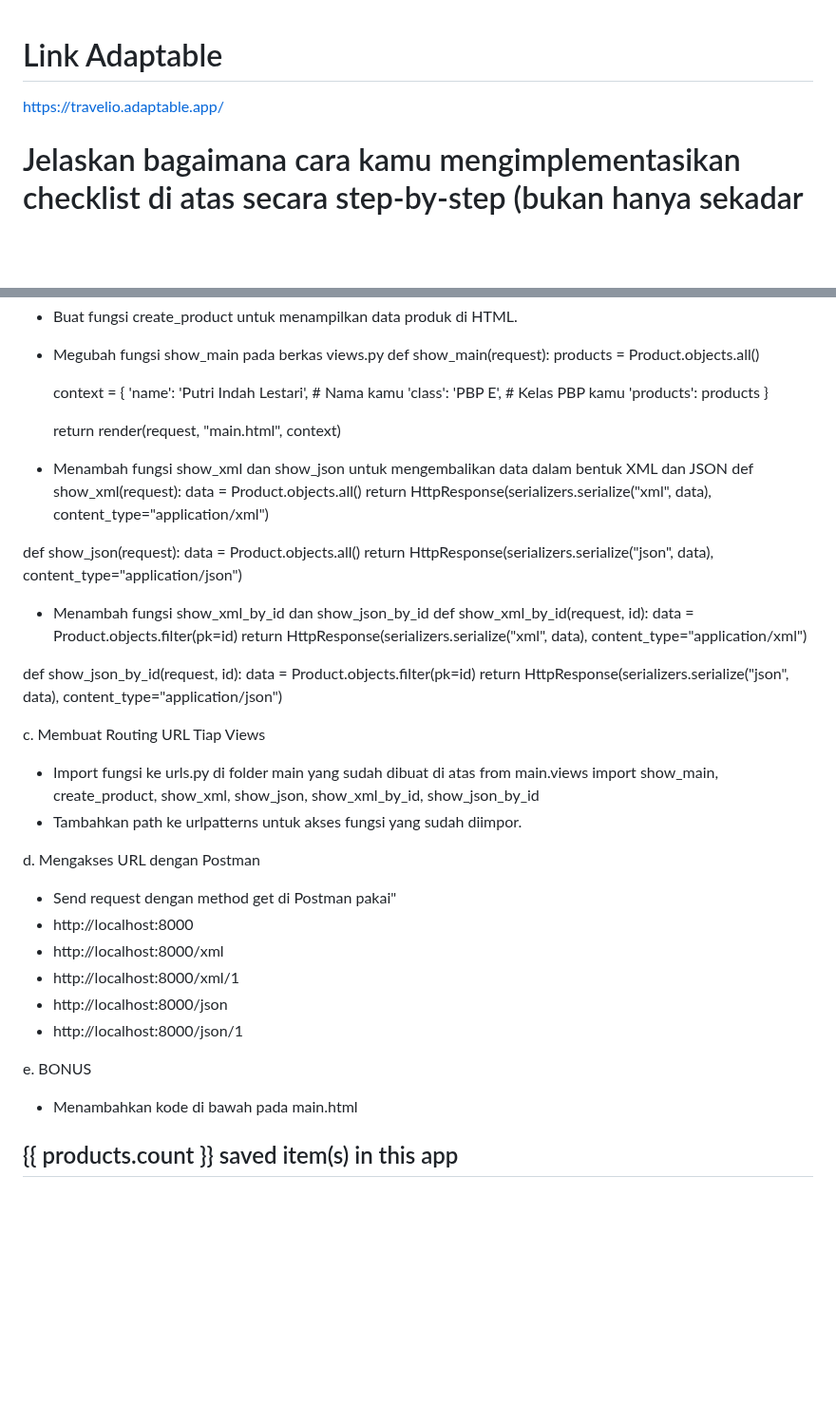
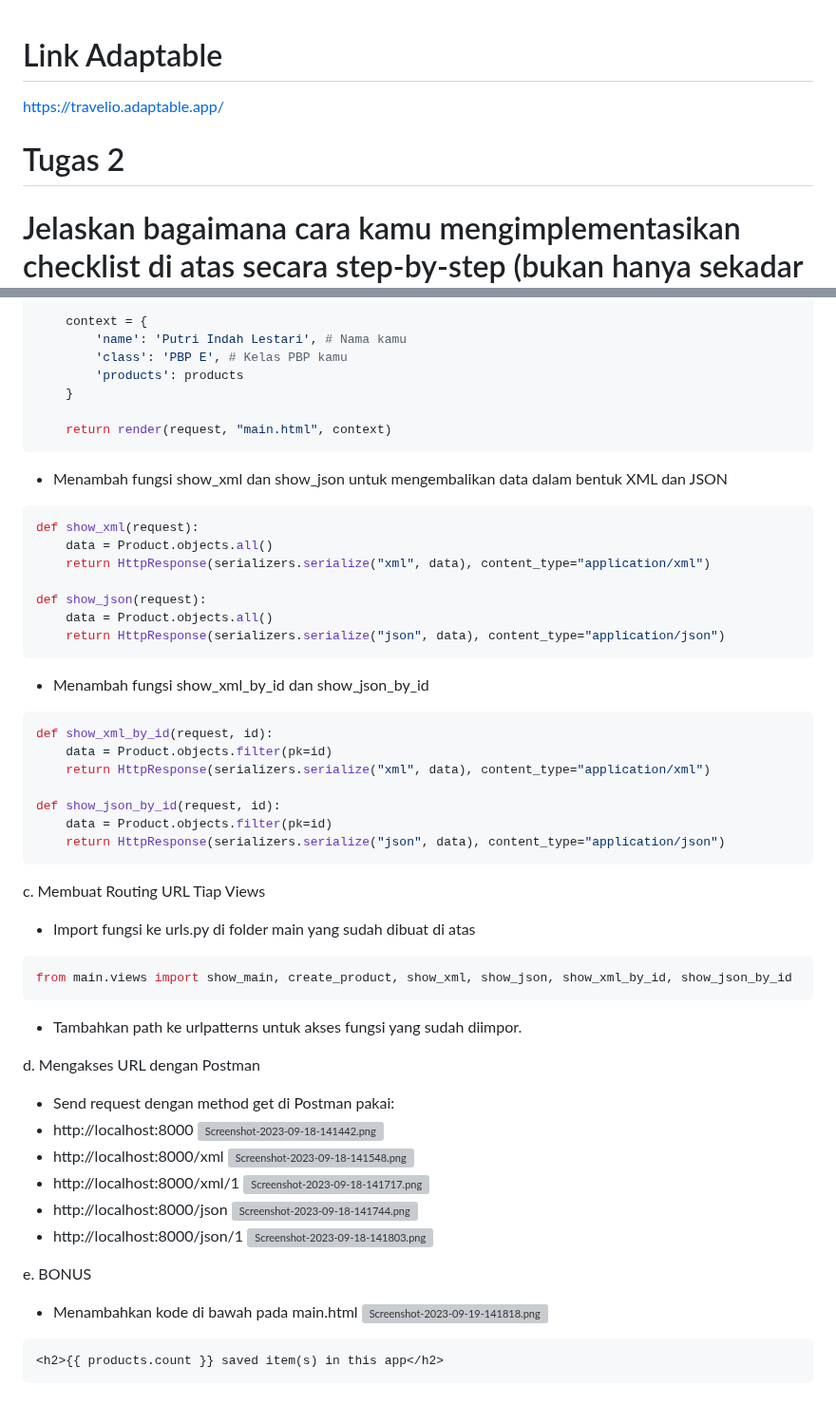
Before and after one commit to putriindahlss/travelio, a Markdown page: README.md, 2 parts joined by grey strips. Shown at 95% size. Rendered like a GitHub page; blank space fills up the shorter version; grey boxes are pictures that could not be loaded.

````diff
--- a/README.md
+++ b/README.md
@@ -2,6 +2,7 @@
 
 https://travelio.adaptable.app/
 
+<h1>Tugas 2</h1>
 <h1>Jelaskan bagaimana cara kamu mengimplementasikan checklist di atas secara step-by-step (bukan hanya sekadar mengikuti tutorial)</h1>
 
 Langkah 1: Membuat direktori dengan nama travelio di git dan menambahkan dependencies. Setelah itu saya membuat proyek Django dengan nama travelio dengan perintah django-admin startproject travelio .
@@ -149,7 +158,9 @@ def show_main(request):
     }
 
     return render(request, "main.html", context)
+```
 - Menambah fungsi show_xml dan show_json untuk mengembalikan data dalam bentuk XML dan JSON
+```python
 def show_xml(request):
     data = Product.objects.all()
     return HttpResponse(serializers.serialize("xml", data), content_type="application/xml")
@@ -157,7 +168,9 @@ def show_xml(request):
 def show_json(request):
     data = Product.objects.all()
     return HttpResponse(serializers.serialize("json", data), content_type="application/json")
+```
 - Menambah fungsi show_xml_by_id dan show_json_by_id
+```python
 def show_xml_by_id(request, id):
     data = Product.objects.filter(pk=id)
     return HttpResponse(serializers.serialize("xml", data), content_type="application/xml")
@@ -165,20 +178,31 @@ def show_xml_by_id(request, id):
 def show_json_by_id(request, id):
     data = Product.objects.filter(pk=id)
     return HttpResponse(serializers.serialize("json", data), content_type="application/json")
-
+```
 c. Membuat Routing URL Tiap Views
 - Import fungsi ke urls.py di folder main yang sudah dibuat di atas
+```python
 from main.views import show_main, create_product, show_xml, show_json, show_xml_by_id, show_json_by_id
+```
 - Tambahkan path ke urlpatterns untuk akses fungsi yang sudah diimpor.
 
 d. Mengakses URL dengan Postman
-- Send request dengan method get di Postman pakai"
+- Send request dengan method get di Postman pakai:
 - http://localhost:8000
+  [![Screenshot-2023-09-18-141442.png](https://i.postimg.cc/rmt7HcC7/Screenshot-2023-09-18-141442.png)](https://postimg.cc/mzBdcvnS)
 - http://localhost:8000/xml
+  [![Screenshot-2023-09-18-141548.png](https://i.postimg.cc/1tpJ6zKR/Screenshot-2023-09-18-141548.png)](https://postimg.cc/WF1GcTKx)
 - http://localhost:8000/xml/1
+  [![Screenshot-2023-09-18-141717.png](https://i.postimg.cc/LXdxnPL0/Screenshot-2023-09-18-141717.png)](https://postimg.cc/CZNG2zvj)
 - http://localhost:8000/json
+  [![Screenshot-2023-09-18-141744.png](https://i.postimg.cc/WbsfG0KB/Screenshot-2023-09-18-141744.png)](https://postimg.cc/Wtfnjqs8)
 - http://localhost:8000/json/1
+  [![Screenshot-2023-09-18-141803.png](https://i.postimg.cc/jS5g9tRv/Screenshot-2023-09-18-141803.png)](https://postimg.cc/3dsF0M4D)
 
 e. BONUS
 - Menambahkan kode di bawah pada main.html
+  [![Screenshot-2023-09-19-141818.png](https://i.postimg.cc/kXPKBtwL/Screenshot-2023-09-19-141818.png)](https://postimg.cc/SjVJPRBG)
+
+```html
 <h2>{{ products.count }} saved item(s) in this app</h2>
+```
````
Also changed, not shown: other parts of README.md (+14 -6 lines).
